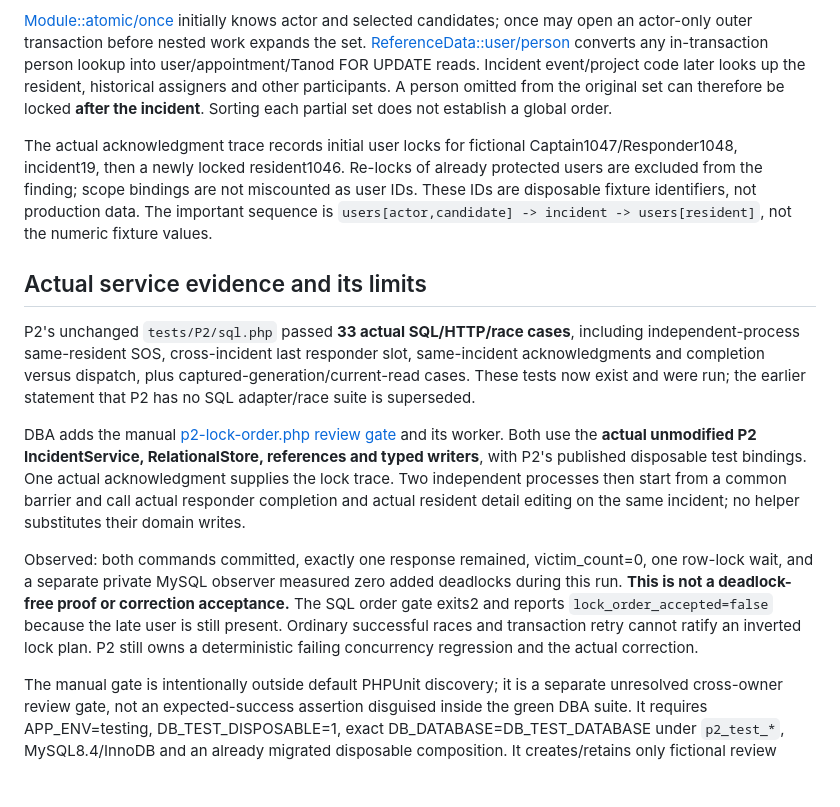
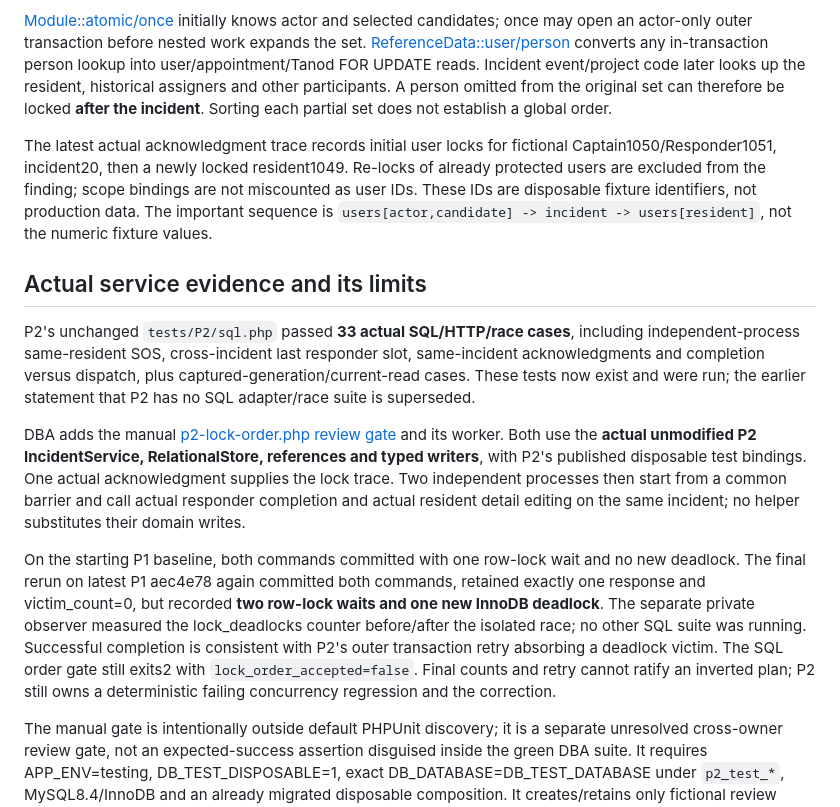
Before and after one commit to Butvh/barangay-connect-frontend, a Markdown page: backend/docs/P2-LOCK-ORDER-REVIEW.md, the part around the change. Rendered like a GitHub page; blank space fills up the shorter version.

Commit message:
docs(dba): record deadlock in latest actual P2 service race

```diff
--- a/backend/docs/P2-LOCK-ORDER-REVIEW.md
+++ b/backend/docs/P2-LOCK-ORDER-REVIEW.md
@@ -10,7 +10,7 @@ P1 published `aec4e78dab6557a41053d5a76c6ee217db73a16e` during verification. Its
 
 [Module::atomic/once](https://github.com/Butvh/barangay-connect-frontend/blob/3d23092883e0f24aa89b4c86ce93862e35880e3e/backend/app/Services/P2/Module.php#L25) initially knows actor and selected candidates; once may open an actor-only outer transaction before nested work expands the set. [ReferenceData::user/person](https://github.com/Butvh/barangay-connect-frontend/blob/3d23092883e0f24aa89b4c86ce93862e35880e3e/backend/app/Services/P2/Persistence/ReferenceData.php#L77) converts any in-transaction person lookup into user/appointment/Tanod FOR UPDATE reads. Incident event/project code later looks up the resident, historical assigners and other participants. A person omitted from the original set can therefore be locked **after the incident**. Sorting each partial set does not establish a global order.
 
-The actual acknowledgment trace records initial user locks for fictional Captain1047/Responder1048, incident19, then a newly locked resident1046. Re-locks of already protected users are excluded from the finding; scope bindings are not miscounted as user IDs. These IDs are disposable fixture identifiers, not production data. The important sequence is `users[actor,candidate] -> incident -> users[resident]`, not the numeric fixture values.
+The latest actual acknowledgment trace records initial user locks for fictional Captain1050/Responder1051, incident20, then a newly locked resident1049. Re-locks of already protected users are excluded from the finding; scope bindings are not miscounted as user IDs. These IDs are disposable fixture identifiers, not production data. The important sequence is `users[actor,candidate] -> incident -> users[resident]`, not the numeric fixture values.
 
 ## Actual service evidence and its limits
 
@@ -18,7 +18,7 @@ P2's unchanged `tests/P2/sql.php` passed **33 actual SQL/HTTP/race cases**, incl
 
 DBA adds the manual [p2-lock-order.php review gate](../tests/Review/p2-lock-order.php) and its worker. Both use the **actual unmodified P2 IncidentService, RelationalStore, references and typed writers**, with P2's published disposable test bindings. One actual acknowledgment supplies the lock trace. Two independent processes then start from a common barrier and call actual responder completion and actual resident detail editing on the same incident; no helper substitutes their domain writes.
 
-Observed: both commands committed, exactly one response remained, victim_count=0, one row-lock wait, and a separate private MySQL observer measured zero added deadlocks during this run. **This is not a deadlock-free proof or correction acceptance.** The SQL order gate exits2 and reports `lock_order_accepted=false` because the late user is still present. Ordinary successful races and transaction retry cannot ratify an inverted lock plan. P2 still owns a deterministic failing concurrency regression and the actual correction.
+On the starting P1 baseline, both commands committed with one row-lock wait and no new deadlock. The final rerun on latest P1 aec4e78 again committed both commands, retained exactly one response and victim_count=0, but recorded **two row-lock waits and one new InnoDB deadlock**. The separate private observer measured the lock_deadlocks counter before/after the isolated race; no other SQL suite was running. Successful completion is consistent with P2's outer transaction retry absorbing a deadlock victim. The SQL order gate still exits2 with `lock_order_accepted=false`. Final counts and retry cannot ratify an inverted plan; P2 still owns a deterministic failing concurrency regression and the correction.
 
 The manual gate is intentionally outside default PHPUnit discovery; it is a separate unresolved cross-owner review gate, not an expected-success assertion disguised inside the green DBA suite. It requires APP_ENV=testing, DB_TEST_DISPOSABLE=1, exact DB_DATABASE=DB_TEST_DATABASE under `p2_test_*`, MySQL8.4/InnoDB and an already migrated disposable composition. It creates/retains only fictional review fixtures and sends nothing externally. It never targets a shared database.
 
```
Also changed, not shown: backend/docs/INTEGRATION-ACCEPTANCE.md (+2 -2 lines).
